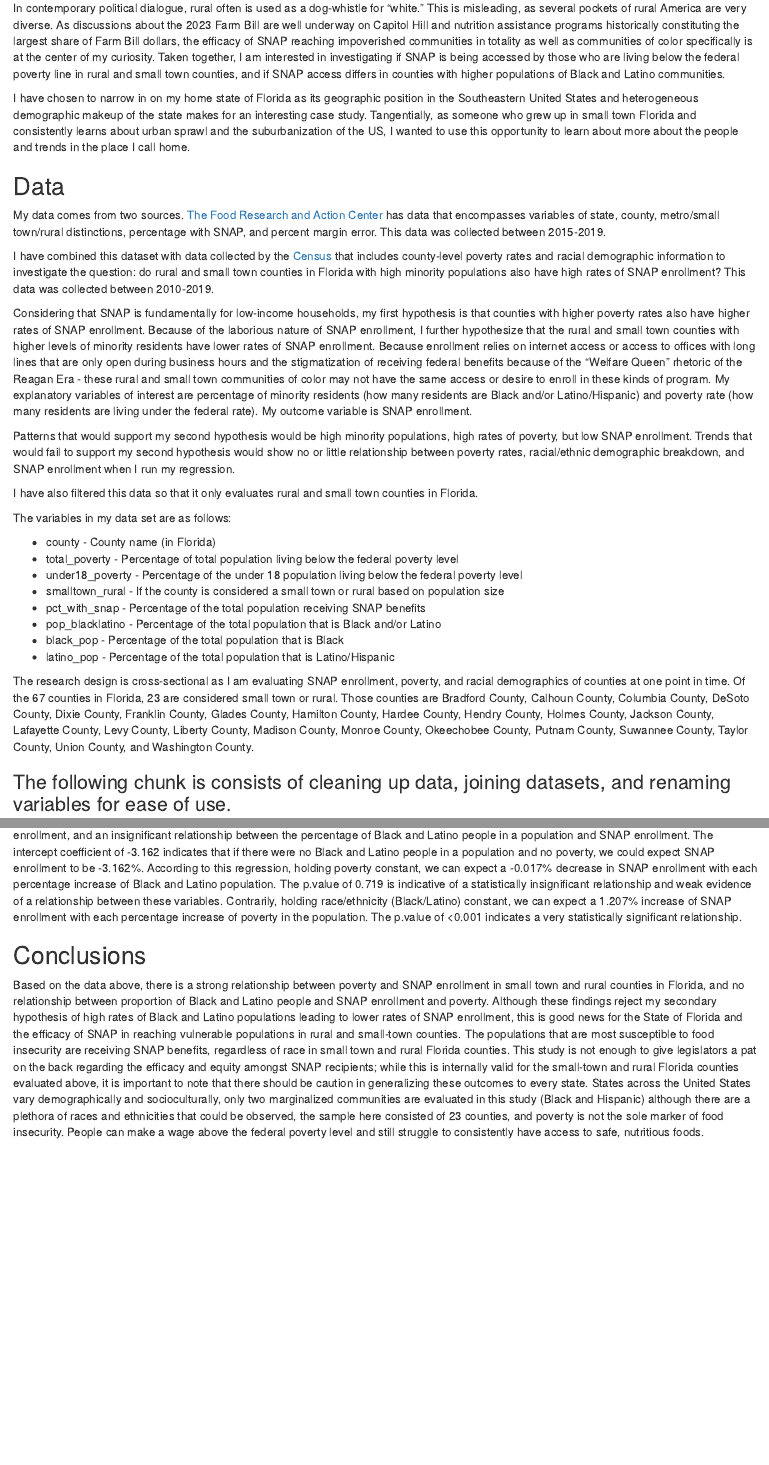
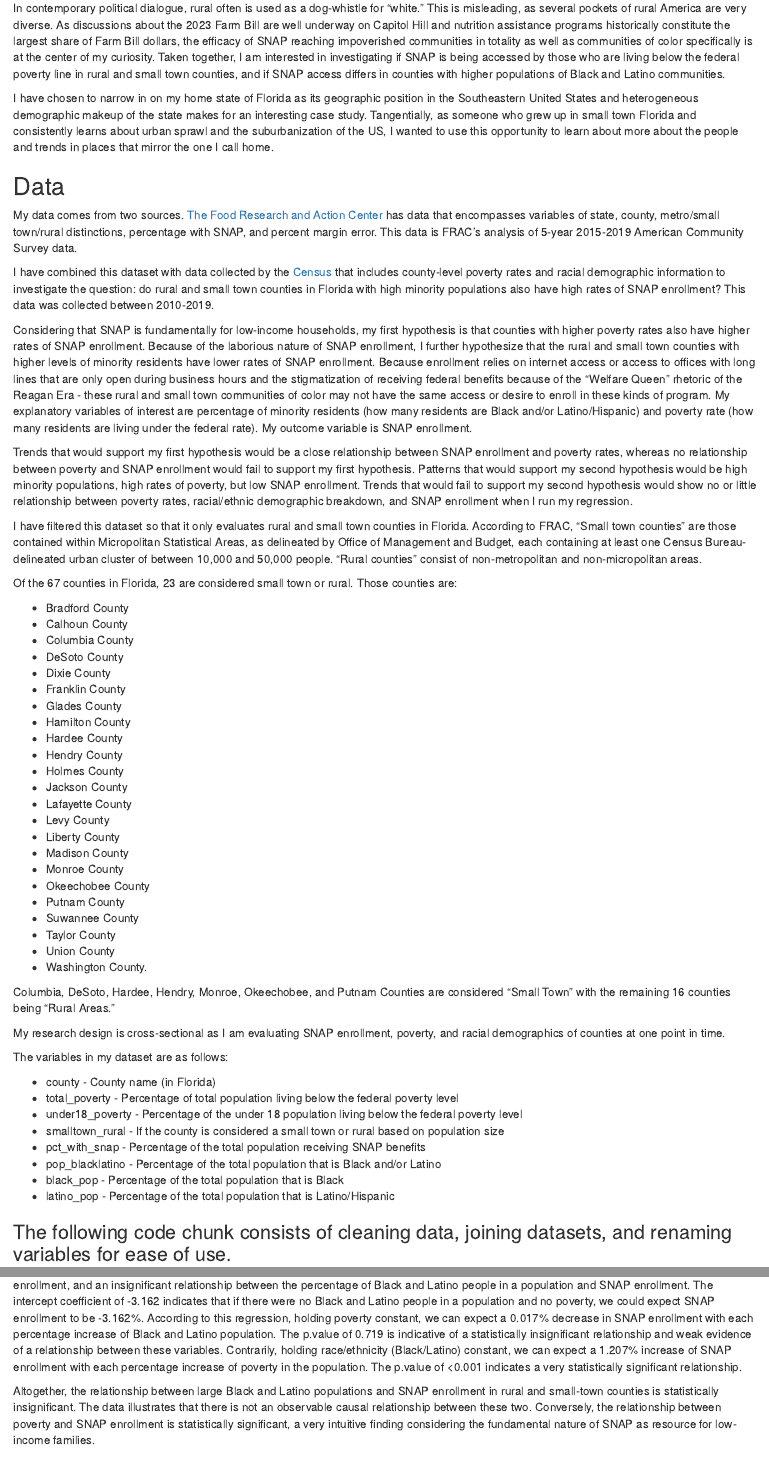
Before and after one commit to akjonassaint/gov50-final-project, an R Markdown document (index.Rmd): the page in a window 1100 px wide, from 290 px down, and a second part further down, joined at a grey line. Rendered offline with R 4.5, knitr and Pandoc, with nearby package versions; drawn as R Markdown's standard HTML page in place of the format the file asks for; some code elsewhere in the file could not run offline.

Commit message:
unproofread but close to final version

````diff
--- a/index.Rmd
+++ b/index.Rmd
@@ -11,23 +11,53 @@ output:
 
 The Supplemental Nutrition Assistance Program (or SNAP) is the United States' largest federal nutrition assistance program with the government spending $111 billion in 2021 on the program. SNAP plays an important role in increasing food access in low-income, marginalized communities by providing benefits on a card that operates similarly to a debit card. Despite the hundreds of billions of dollars that are allocated to SNAP, food insecurity is still prevalent in many American communities, especially in rural America.
 
-In contemporary political dialogue, rural often is used as a dog-whistle for "white." This is misleading, as several pockets of rural America are very diverse. As discussions about the 2023 Farm Bill are well underway on Capitol Hill and nutrition assistance programs historically constituting the largest share of Farm Bill dollars, the efficacy of SNAP reaching impoverished communities in totality as well as communities of color specifically is at the center of my curiosity. Taken together, I am interested in investigating if SNAP is being accessed by those who are living below the federal poverty line in rural and small town counties, and if SNAP access differs in counties with higher populations of Black and Latino communities.
+In contemporary political dialogue, rural often is used as a dog-whistle for "white." This is misleading, as several pockets of rural America are very diverse. As discussions about the 2023 Farm Bill are well underway on Capitol Hill and nutrition assistance programs historically constitute the largest share of Farm Bill dollars, the efficacy of SNAP reaching impoverished communities in totality as well as communities of color specifically is at the center of my curiosity. Taken together, I am interested in investigating if SNAP is being accessed by those who are living below the federal poverty line in rural and small town counties, and if SNAP access differs in counties with higher populations of Black and Latino communities.
 
-I have chosen to narrow in on my home state of Florida as its geographic position in the Southeastern United States and heterogeneous demographic makeup of the state makes for an interesting case study. Tangentially, as someone who grew up in small town Florida and consistently learns about urban sprawl and the suburbanization of the US, I wanted to use this opportunity to learn about more about the people and trends in the place I call home.
+I have chosen to narrow in on my home state of Florida as its geographic position in the Southeastern United States and heterogeneous demographic makeup of the state makes for an interesting case study. Tangentially, as someone who grew up in small town Florida and consistently learns about urban sprawl and the suburbanization of the US, I wanted to use this opportunity to learn about more about the people and trends in places that mirror the one I call home.
 
 ## Data
 
-  My data comes from two sources. [The Food Research and Action Center](https://frac.org/maps/snap-county-map/tables/snap-county-tab-2019.html) has data that encompasses variables of state, county, metro/small town/rural distinctions, percentage with SNAP, and percent margin error. This data was collected between 2015-2019.
+  My data comes from two sources. [The Food Research and Action Center](https://frac.org/maps/snap-county-map/tables/snap-county-tab-2019.html) has data that encompasses variables of state, county, metro/small town/rural distinctions, percentage with SNAP, and percent margin error. This data is FRAC's analysis of 5-year 2015-2019 American Community Survey data.
 
   I have combined this dataset with data collected by the [Census](https://www.census.gov/data/tables/time-series/demo/popest/2010s-counties-detail.html) that includes county-level poverty rates and racial demographic information to investigate the question: do rural and small town counties in Florida with high minority populations also have high rates of SNAP enrollment? This data was collected between 2010-2019.
 
   Considering that SNAP is fundamentally for low-income households, my first hypothesis is that counties with higher poverty rates also have higher rates of SNAP enrollment. Because of the laborious nature of SNAP enrollment, I further hypothesize that the rural and small town counties with higher levels of minority residents have lower rates of SNAP enrollment. Because enrollment relies on internet access or access to offices with long lines that are only open during business hours and the stigmatization of receiving federal benefits because of the "Welfare Queen" rhetoric of the Reagan Era - these rural and small town communities of color may not have the same access or desire to enroll in these kinds of program. My explanatory variables of interest are percentage of minority residents (how many residents are Black and/or Latino/Hispanic) and poverty rate (how many residents are living under the federal rate). My outcome variable is SNAP enrollment.
 
-  Patterns that would support my second hypothesis would be high minority populations, high rates of poverty, but low SNAP enrollment. Trends that would fail to support my second hypothesis would show no or little relationship between poverty rates, racial/ethnic demographic breakdown, and SNAP enrollment when I run my regression.
+  Trends that would support my first hypothesis would be a close relationship between SNAP enrollment and poverty rates, whereas no relationship between poverty and SNAP enrollment would fail to support my first hypothesis. Patterns that would support my second hypothesis would be high minority populations, high rates of poverty, but low SNAP enrollment. Trends that would fail to support my second hypothesis would show no or little relationship between poverty rates, racial/ethnic demographic breakdown, and SNAP enrollment when I run my regression.
 
-   I have also filtered this data so that it only evaluates rural and small town counties in Florida.
+   I have filtered this dataset so that it only evaluates rural and small town counties in Florida. According to FRAC, "Small town counties" are those contained within Micropolitan Statistical Areas, as delineated by Office of Management and Budget, each containing at least one Census Bureau-delineated urban cluster of between 10,000 and 50,000 people. "Rural counties" consist of non-metropolitan and non-micropolitan areas.
 
-The variables in my data set are as follows:
+Of the 67 counties in Florida, 23 are considered small town or rural. Those counties are:
+
+* Bradford County
+* Calhoun County
+* Columbia County
+* DeSoto County
+* Dixie County
+* Franklin County
+* Glades County
+* Hamilton County
+* Hardee County
+* Hendry County
+* Holmes County
+* Jackson County
+* Lafayette County
+* Levy County
+* Liberty County
+* Madison County
+* Monroe County
+* Okeechobee County
+* Putnam County
+* Suwannee County
+* Taylor County
+* Union County
+* Washington County.
+
+Columbia, DeSoto, Hardee, Hendry, Monroe, Okeechobee, and Putnam Counties are considered "Small Town" with the remaining 16 counties being "Rural Areas."
+
+My research design is cross-sectional as I am evaluating SNAP enrollment, poverty, and racial demographics of counties at one point in time.
+
+The variables in my dataset are as follows:
 
 * county - County name (in Florida)
 * total_poverty - Percentage of total population living below the federal poverty level
@@ -38,10 +68,8 @@ The variables in my data set are as follows:
 * black_pop - Percentage of the total population that is Black
 * latino_pop - Percentage of the total population that is Latino/Hispanic
 
-The research design is cross-sectional as I am evaluating SNAP enrollment, poverty, and racial demographics of counties at one point in time. Of the 67 counties in Florida, 23 are considered small town or rural. Those counties are Bradford County, Calhoun County, Columbia County, DeSoto County, Dixie County, Franklin County, Glades County, Hamilton County, Hardee County, Hendry County, Holmes County, Jackson County, Lafayette County, Levy County, Liberty County, Madison County, Monroe County, Okeechobee County, Putnam County, Suwannee County, Taylor County, Union County, and Washington County.
 
-
-### The following chunk is consists of cleaning up data, joining datasets, and renaming variables for ease of use.
+### The following code chunk consists of cleaning data, joining datasets, and renaming variables for ease of use.
 
 
 ```{r}
@@ -181,8 +208,10 @@ modelsummary::modelsummary(a1.lm,
 
 ```
 
-Much like the singular regressions, the multiple regression shows a strong relationship between percentage of population in poverty and SNAP enrollment, and an insignificant relationship between the percentage of Black and Latino people in a population and SNAP enrollment. The intercept coefficient of -3.162 indicates that if there were no Black and Latino people in a population and no poverty, we could expect SNAP enrollment to be -3.162%. According to this regression, holding poverty constant, we can expect a -0.017% decrease in SNAP enrollment with each percentage increase of Black and Latino population. The p.value of 0.719 is indicative of a statistically insignificant relationship and weak evidence of a relationship between these variables. Contrarily, holding race/ethnicity (Black/Latino) constant, we can expect a 1.207% increase of SNAP enrollment with each percentage increase of poverty in the population. The p.value of <0.001 indicates a very statistically significant relationship.
+Much like the singular regressions, the multiple regression shows a strong relationship between percentage of population in poverty and SNAP enrollment, and an insignificant relationship between the percentage of Black and Latino people in a population and SNAP enrollment. The intercept coefficient of -3.162 indicates that if there were no Black and Latino people in a population and no poverty, we could expect SNAP enrollment to be -3.162%. According to this regression, holding poverty constant, we can expect a 0.017% decrease in SNAP enrollment with each percentage increase of Black and Latino population. The p.value of 0.719 is indicative of a statistically insignificant relationship and weak evidence of a relationship between these variables. Contrarily, holding race/ethnicity (Black/Latino) constant, we can expect a 1.207% increase of SNAP enrollment with each percentage increase of poverty in the population. The p.value of <0.001 indicates a very statistically significant relationship.
+
+Altogether, the relationship between large Black and Latino populations and SNAP enrollment in rural and small-town counties is statistically insignificant. The data illustrates that there is not an observable causal relationship between these two. Conversely, the relationship between poverty and SNAP enrollment is statistically significant, a very intuitive finding considering the fundamental nature of SNAP as resource for low-income families.
 
 ## Conclusions
 
-Based on the data above, there is a strong relationship between poverty and SNAP enrollment in small town and rural counties in Florida, and no relationship between proportion of Black and Latino people and SNAP enrollment and poverty. Although these findings reject my secondary hypothesis of high rates of Black and Latino populations leading to lower rates of SNAP enrollment, this is good news for the State of Florida and the efficacy of SNAP in reaching vulnerable populations in rural and small-town counties. The populations that are most susceptible to food insecurity are receiving SNAP benefits, regardless of race in small town and rural Florida counties. This study is not enough to give legislators a pat on the back regarding the efficacy and equity amongst SNAP recipients; while this is internally valid for the small-town and rural Florida counties evaluated above, it is important to note that there should be caution in generalizing these outcomes to every state. States across the United States vary demographically and socioculturally, only two marginalized communities are evaluated in this study (Black and Hispanic) although there are a plethora of races and ethnicities that could be observed, the sample here consisted of 23 counties, and poverty is not the sole marker of food insecurity. People can make a wage above the federal poverty level and still struggle to consistently have access to safe, nutritious foods.
+Based on the data above, there is a strong relationship between poverty and SNAP enrollment in small town and rural counties in Florida, and no relationship between proportion of Black and Latino people and SNAP enrollment and poverty. Although these findings reject my secondary hypothesis of high rates of Black and Latino populations leading to lower rates of SNAP enrollment, this is good news for the State of Florida and the efficacy of SNAP reaching vulnerable populations in rural and small-town counties. The populations that are most susceptible to food insecurity are receiving SNAP benefits, regardless of race in small town and rural Florida counties. This study is not enough to give legislators a pat on the back regarding the efficacy and equity amongst SNAP recipients; while this is internally valid for the small-town and rural Florida counties evaluated above, it is important to note that there should be caution in generalizing these outcomes to every state. States across the United States vary demographically and socioculturally, only two marginalized communities are evaluated in this study (Black and Hispanic) although there are a plethora of races and ethnicities that could be observed, the sample here consisted of 23 counties, and poverty is not the sole marker of food insecurity. People can make a wage above the federal poverty level and still struggle to consistently have access to safe, nutritious foods. While we know that families living in poverty in rural and small town Florida counties are largely receiving SNAP benefits, we must continue to investigate if these families still suffer from food insecurity and hunger - is SNAP effective in achieving goals of increasing food access?
````
Also changed, not shown: index.html, index.Rmd (5 more changed lines).
